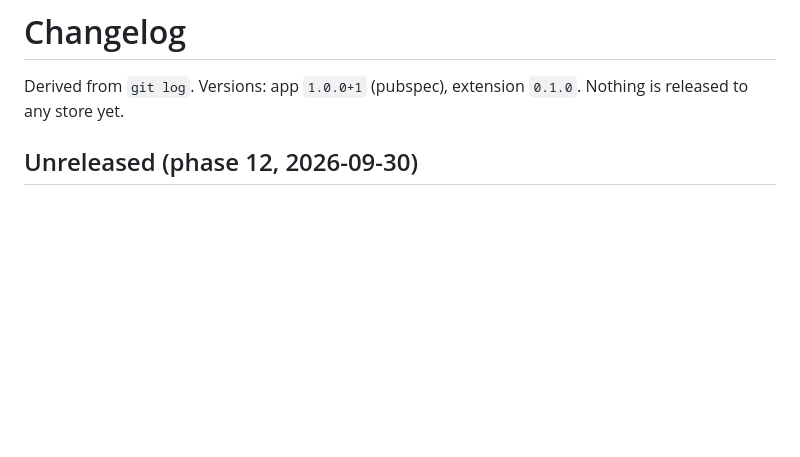
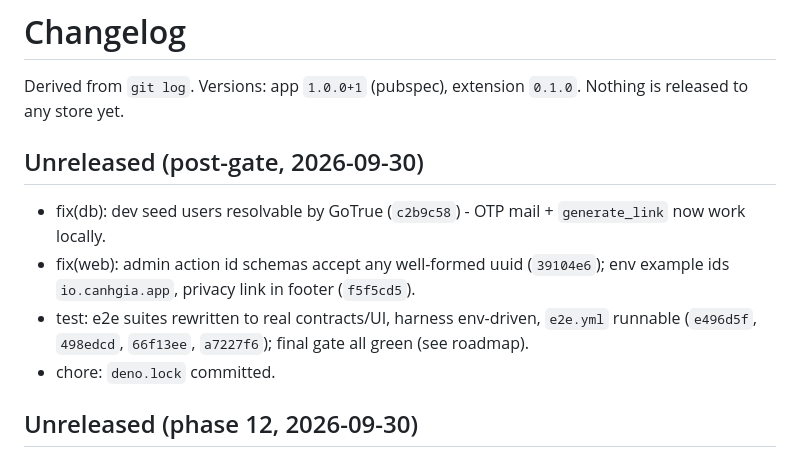
Before and after one commit to bathanh1101/canhgia, a Markdown page: docs/project-changelog.md, the part around the change. Rendered like a GitHub page; blank space fills up the shorter version.

Commit message:
docs: roadmap and changelog reflect final gate results

```diff
--- a/docs/project-changelog.md
+++ b/docs/project-changelog.md
@@ -1,6 +1,12 @@
 # Changelog
 
 Derived from `git log`. Versions: app `1.0.0+1` (pubspec), extension `0.1.0`. Nothing is released to any store yet.
+
+## Unreleased (post-gate, 2026-09-30)
+- fix(db): dev seed users resolvable by GoTrue (`c2b9c58`) - OTP mail + `generate_link` now work locally.
+- fix(web): admin action id schemas accept any well-formed uuid (`39104e6`); env example ids `io.canhgia.app`, privacy link in footer (`f5f5cd5`).
+- test: e2e suites rewritten to real contracts/UI, harness env-driven, `e2e.yml` runnable (`e496d5f`, `498edcd`, `66f13ee`, `a7227f6`); final gate all green (see roadmap).
+- chore: `deno.lock` committed.
 
 ## Unreleased (phase 12, 2026-09-30)
 - docs: system-architecture, deployment-guide, project-changelog, development-roadmap.
```
Also changed, not shown: docs/development-roadmap.md (+8 -5 lines).
